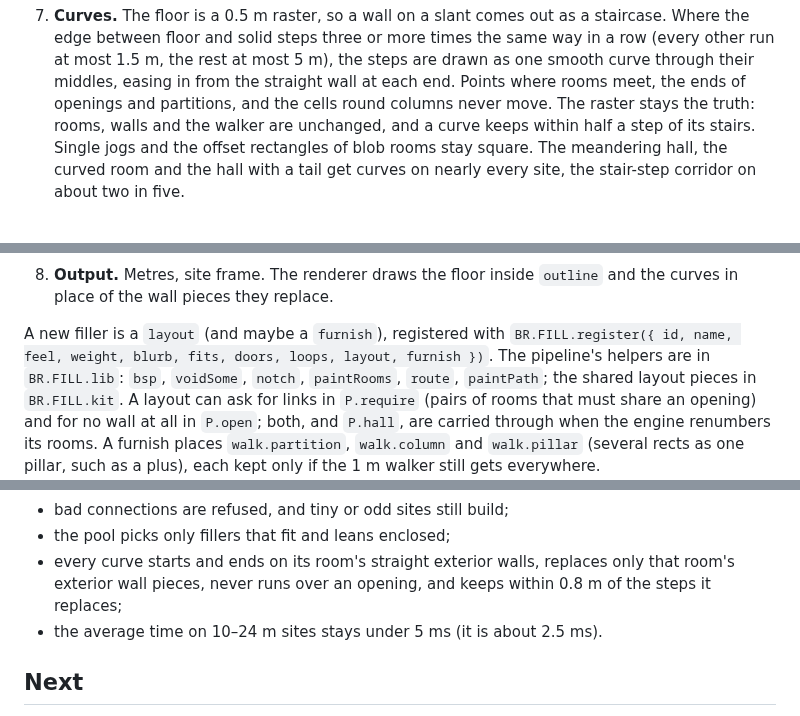
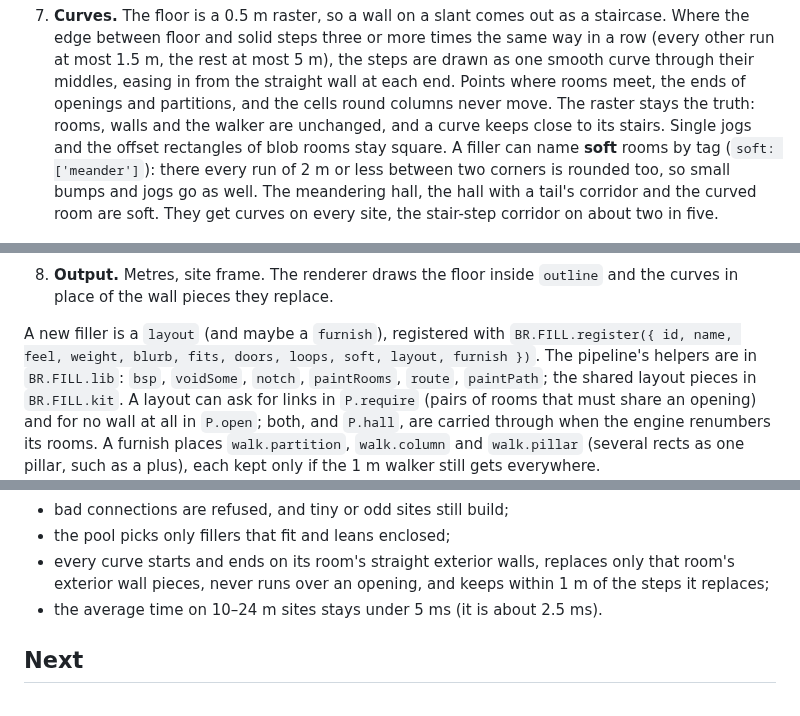
Before and after one commit to Zetic/Backrooms-Prototype-Map, a Markdown page: docs/fillers.md, 3 parts joined by grey strips. Rendered like a GitHub page.

```diff
--- a/docs/fillers.md
+++ b/docs/fillers.md
@@ -199,17 +199,20 @@ of the site once, and the shared pipeline makes the result sound:
    middles, easing in from the straight wall at each end. Points where rooms
    meet, the ends of openings and partitions, and the cells round columns
    never move. The raster stays the truth: rooms, walls and the walker are
-   unchanged, and a curve keeps within half a step of its stairs. Single
-   jogs and the offset rectangles of blob rooms stay square. The meandering
-   hall, the curved room and the hall with a tail get curves on nearly every
-   site, the stair-step corridor on about two in five.
+   unchanged, and a curve keeps close to its stairs. Single jogs and the
+   offset rectangles of blob rooms stay square. A filler can name **soft**
+   rooms by tag (`soft: ['meander']`): there every run of 2 m or less
+   between two corners is rounded too, so small bumps and jogs go as well.
+   The meandering hall, the hall with a tail's corridor and the curved room
+   are soft. They get curves on every site, the stair-step corridor on
+   about two in five.
 
    ![Stair-step walls before, curves after](fillers-curves.png)
 8. **Output.** Metres, site frame. The renderer draws the floor inside
    `outline` and the curves in place of the wall pieces they replace.
 
 A new filler is a `layout` (and maybe a `furnish`), registered with
-`BR.FILL.register({ id, name, feel, weight, blurb, fits, doors, loops, layout, furnish })`.
+`BR.FILL.register({ id, name, feel, weight, blurb, fits, doors, loops, soft, layout, furnish })`.
 The pipeline's helpers are in `BR.FILL.lib`: `bsp`, `voidSome`, `notch`,
 `paintRooms`, `route`, `paintPath`; the shared layout pieces in `BR.FILL.kit`.
 A layout can ask for links in `P.require` (pairs of rooms that must share
@@ -236,7 +239,7 @@ seeds, site shapes (rect, L, U, notched, random) and 0–4 connections:
 * the pool picks only fillers that fit and leans enclosed;
 * every curve starts and ends on its room's straight exterior walls,
   replaces only that room's exterior wall pieces, never runs over an
-  opening, and keeps within 0.8 m of the steps it replaces;
+  opening, and keeps within 1 m of the steps it replaces;
 * the average time on 10–24 m sites stays under 5 ms (it is about 2.5 ms).
 
 ## Next
```
Also changed, not shown: docs/fillers-atlas.png, docs/fillers-curves.png, 4 other files.
